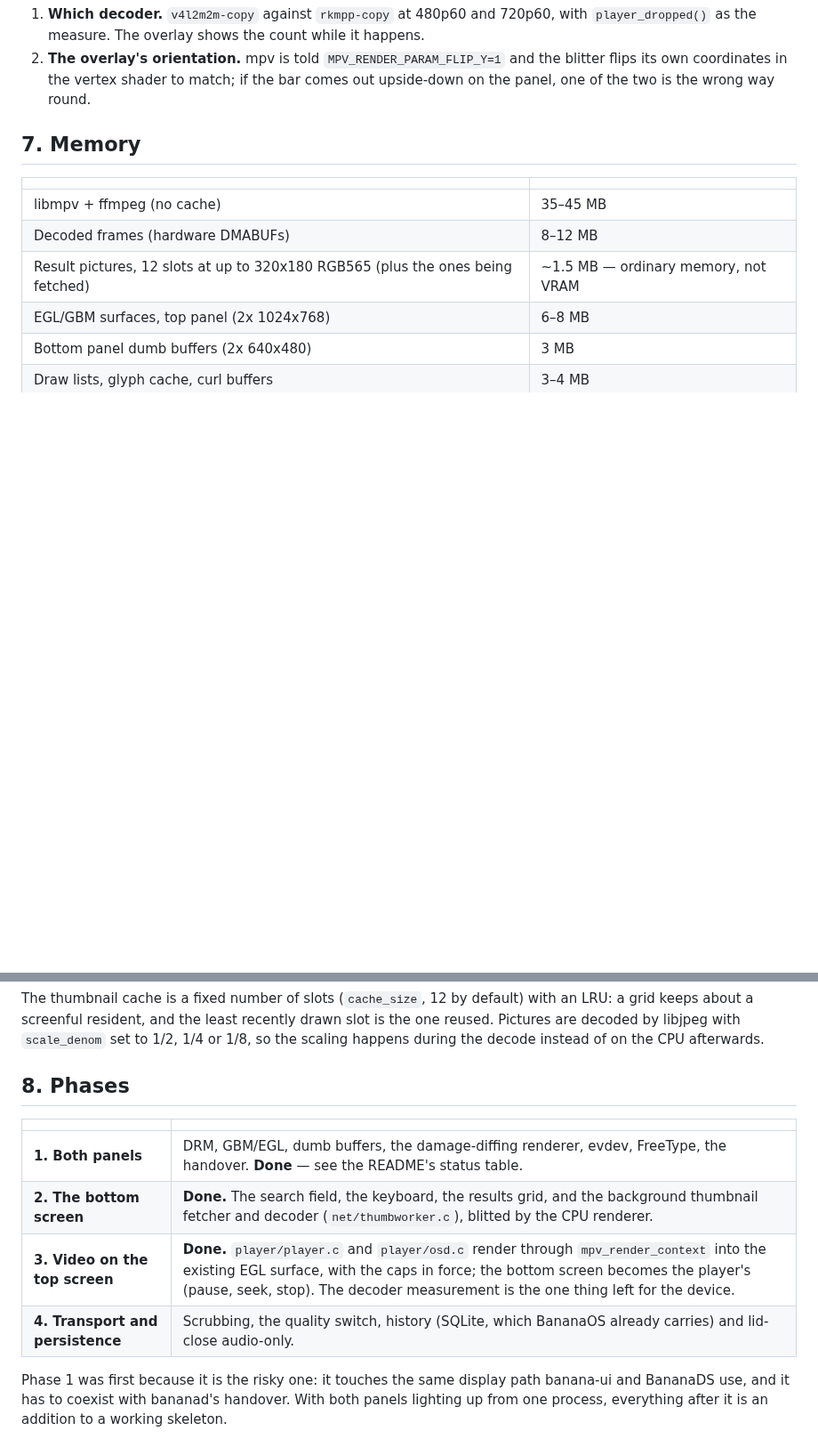
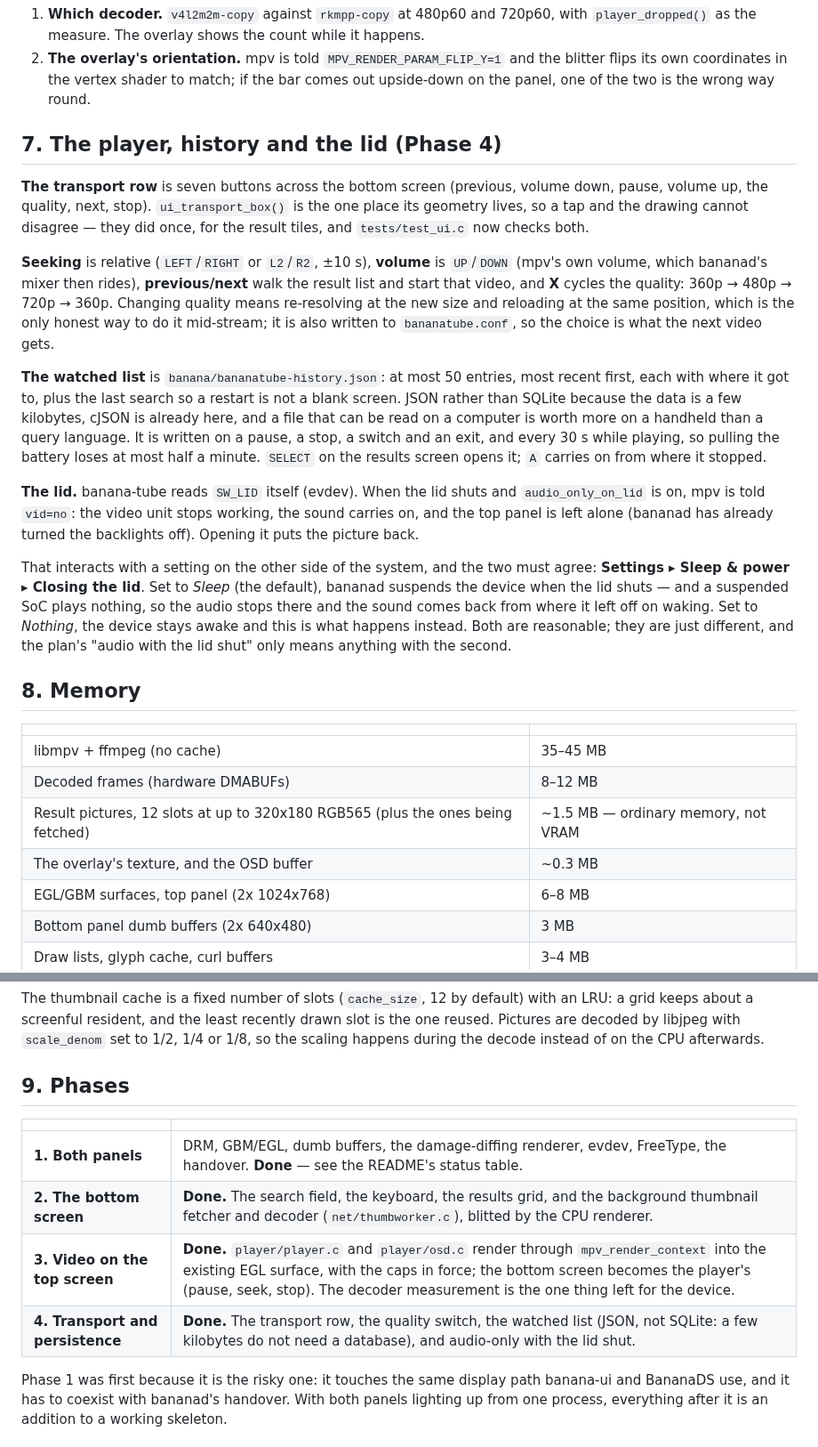
Before and after one commit to jesussaves-ai/bananatube, a Markdown page: docs/ARCHITECTURE.md, 2 parts joined by grey strips. Shown at 89% size. Rendered like a GitHub page; blank space fills up the shorter version.

```diff
--- a/docs/ARCHITECTURE.md
+++ b/docs/ARCHITECTURE.md
@@ -182,13 +182,43 @@ had to drop — and it is only re-uploaded when what it says changes, so an idle
    coordinates in the vertex shader to match; if the bar comes out upside-down on the panel, one of the two is
    the wrong way round.
 
-## 7. Memory
+## 7. The player, history and the lid (Phase 4)
+
+**The transport row** is seven buttons across the bottom screen (previous, volume down, pause, volume up, the
+quality, next, stop). `ui_transport_box()` is the one place its geometry lives, so a tap and the drawing cannot
+disagree — they did once, for the result tiles, and `tests/test_ui.c` now checks both.
+
+**Seeking** is relative (`LEFT`/`RIGHT` or `L2`/`R2`, ±10 s), **volume** is `UP`/`DOWN` (mpv's own volume,
+which bananad's mixer then rides), **previous/next** walk the result list and start that video, and **X** cycles
+the quality: 360p → 480p → 720p → 360p. Changing quality means re-resolving at the new size and reloading at the
+same position, which is the only honest way to do it mid-stream; it is also written to `bananatube.conf`, so the
+choice is what the next video gets.
+
+**The watched list** is `banana/bananatube-history.json`: at most 50 entries, most recent first, each with where
+it got to, plus the last search so a restart is not a blank screen. JSON rather than SQLite because the data is
+a few kilobytes, cJSON is already here, and a file that can be read on a computer is worth more on a handheld
+than a query language. It is written on a pause, a stop, a switch and an exit, and every 30 s while playing, so
+pulling the battery loses at most half a minute. `SELECT` on the results screen opens it; `A` carries on from
+where it stopped.
+
+**The lid.** banana-tube reads `SW_LID` itself (evdev). When the lid shuts and `audio_only_on_lid` is on, mpv is
+told `vid=no`: the video unit stops working, the sound carries on, and the top panel is left alone (bananad has
+already turned the backlights off). Opening it puts the picture back.
+
+That interacts with a setting on the other side of the system, and the two must agree: **Settings ▸ Sleep &
+power ▸ Closing the lid**. Set to *Sleep* (the default), bananad suspends the device when the lid shuts — and a
+suspended SoC plays nothing, so the audio stops there and the sound comes back from where it left off on waking.
+Set to *Nothing*, the device stays awake and this is what happens instead. Both are reasonable; they are just
+different, and the plan's "audio with the lid shut" only means anything with the second.
+
+## 8. Memory
 
 | | |
 |---|---|
 | libmpv + ffmpeg (no cache) | 35–45 MB |
 | Decoded frames (hardware DMABUFs) | 8–12 MB |
 | Result pictures, 12 slots at up to 320x180 RGB565 (plus the ones being fetched) | ~1.5 MB — ordinary memory, not VRAM |
+| The overlay's texture, and the OSD buffer | ~0.3 MB |
 | EGL/GBM surfaces, top panel (2x 1024x768) | 6–8 MB |
 | Bottom panel dumb buffers (2x 640x480) | 3 MB |
 | Draw lists, glyph cache, curl buffers | 3–4 MB |
@@ -203,14 +233,14 @@ The thumbnail cache is a fixed number of slots (`cache_size`, 12 by default) wit
 screenful resident, and the least recently drawn slot is the one reused. Pictures are decoded by libjpeg with
 `scale_denom` set to 1/2, 1/4 or 1/8, so the scaling happens during the decode instead of on the CPU afterwards.
 
-## 8. Phases
+## 9. Phases
 
 | | |
 |---|---|
 | **1. Both panels** | DRM, GBM/EGL, dumb buffers, the damage-diffing renderer, evdev, FreeType, the handover. **Done** — see the README's status table. |
 | **2. The bottom screen** | **Done.** The search field, the keyboard, the results grid, and the background thumbnail fetcher and decoder (`net/thumbworker.c`), blitted by the CPU renderer. |
 | **3. Video on the top screen** | **Done.** `player/player.c` and `player/osd.c` render through `mpv_render_context` into the existing EGL surface, with the caps in force; the bottom screen becomes the player's (pause, seek, stop). The decoder measurement is the one thing left for the device. |
-| **4. Transport and persistence** | Scrubbing, the quality switch, history (SQLite, which BananaOS already carries) and lid-close audio-only. |
+| **4. Transport and persistence** | **Done.** The transport row, the quality switch, the watched list (JSON, not SQLite: a few kilobytes do not need a database), and audio-only with the lid shut. |
 
 Phase 1 was first because it is the risky one: it touches the same display path banana-ui and BananaDS use, and it
 has to coexist with bananad's handover. With both panels lighting up from one process, everything after it is an
```
Also changed, not shown: README.md (+4 -2 lines), docs/img/history.png (added), docs/img/playing.png, 12 other files.
